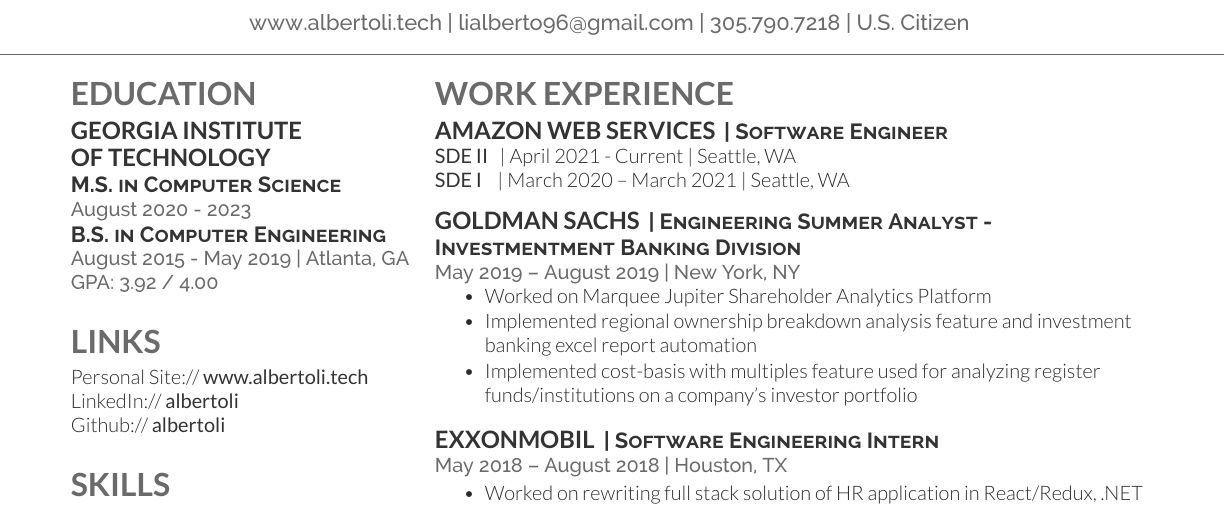
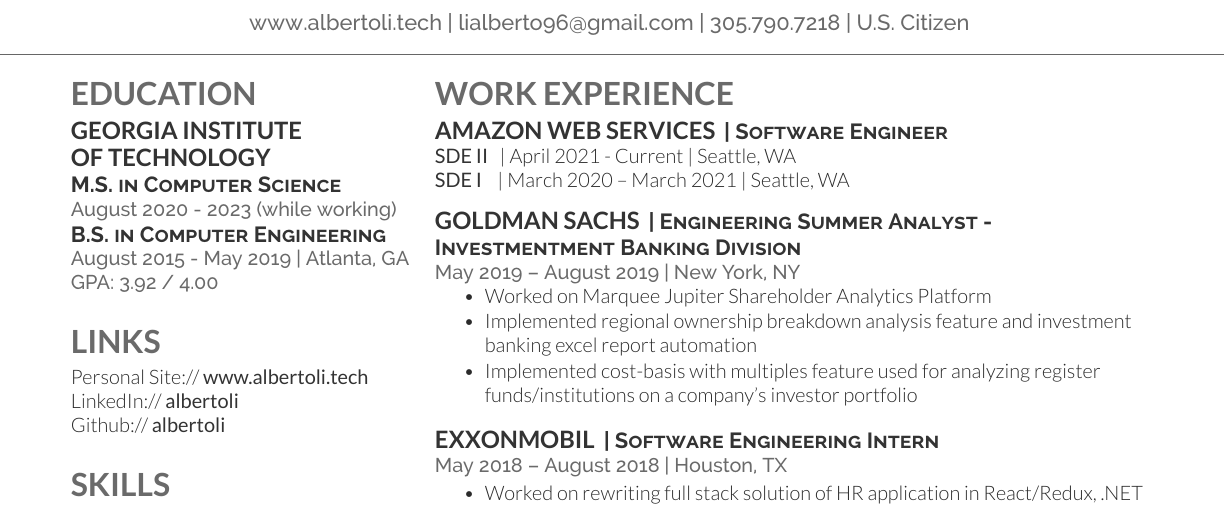
Before and after one commit to albertoli/albertoli.github.io, a LaTeX CV (files/latex_resume/resume.tex): part of the page, cut so that both start at the same text. The pictures show the PDF file files/resume.pdf that the author committed with the source.

Commit message:
Add Latex resume updates Amazon SDE II

```diff
--- a/files/latex_resume/resume.tex
+++ b/files/latex_resume/resume.tex
@@ -83,7 +83,7 @@
 
 \subsection{Georgia Institute \\ of Technology}
 \descript{M.S. in Computer Science}
-\location{August 2020 - 2023}
+\location{August 2020 - 2023 (while working)}
 \descript{B.S. in Computer Engineering}
 \location{August 2015 - May 2019 | Atlanta, GA \\ GPA: 3.92 / 4.00}
 \sectionsep
```
Also changed, not shown: files/resume.pdf.
